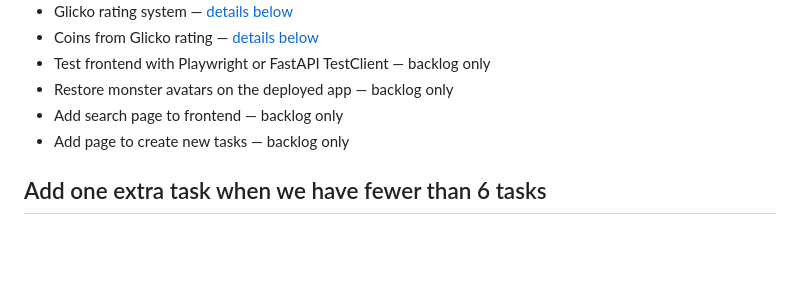
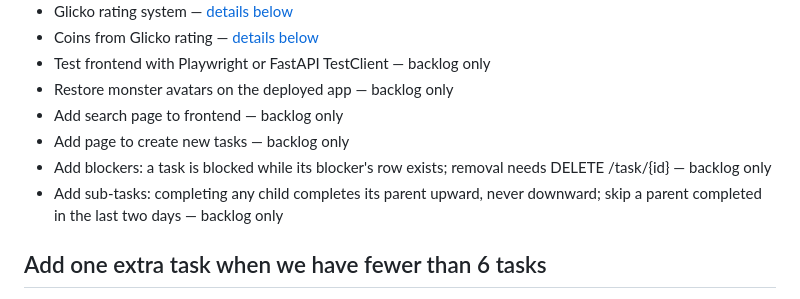
Before and after one commit to devarops/recurrator, a Markdown page: TODO.md, the part around the change. Drawn GitHub-style; blank space fills up the shorter version.

Commit message:
📝 Record blocker and sub-task ideas in the backlog
We wrote only enough to recover the intent later, so neither entry is a full design. Because the blocker row is the gate, the entry names a delete action as a prerequisite. Upward completion reaches every ancestor, so one child can clear a whole branch. The two-day skip uses the existing completion guard. Enforcement, parent storage, and how many parents a task may have stay open.

```diff
--- a/TODO.md
+++ b/TODO.md
@@ -11,6 +11,8 @@ Items marked _details below_ link to their `##` section; items marked _backlog o
 - Restore monster avatars on the deployed app — backlog only
 - Add search page to frontend — backlog only
 - Add page to create new tasks — backlog only
+- Add blockers: a task is blocked while its blocker's row exists; removal needs DELETE /task/{id} — backlog only
+- Add sub-tasks: completing any child completes its parent upward, never downward; skip a parent completed in the last two days — backlog only
 
 ## Add one extra task when we have fewer than 6 tasks
 
```
